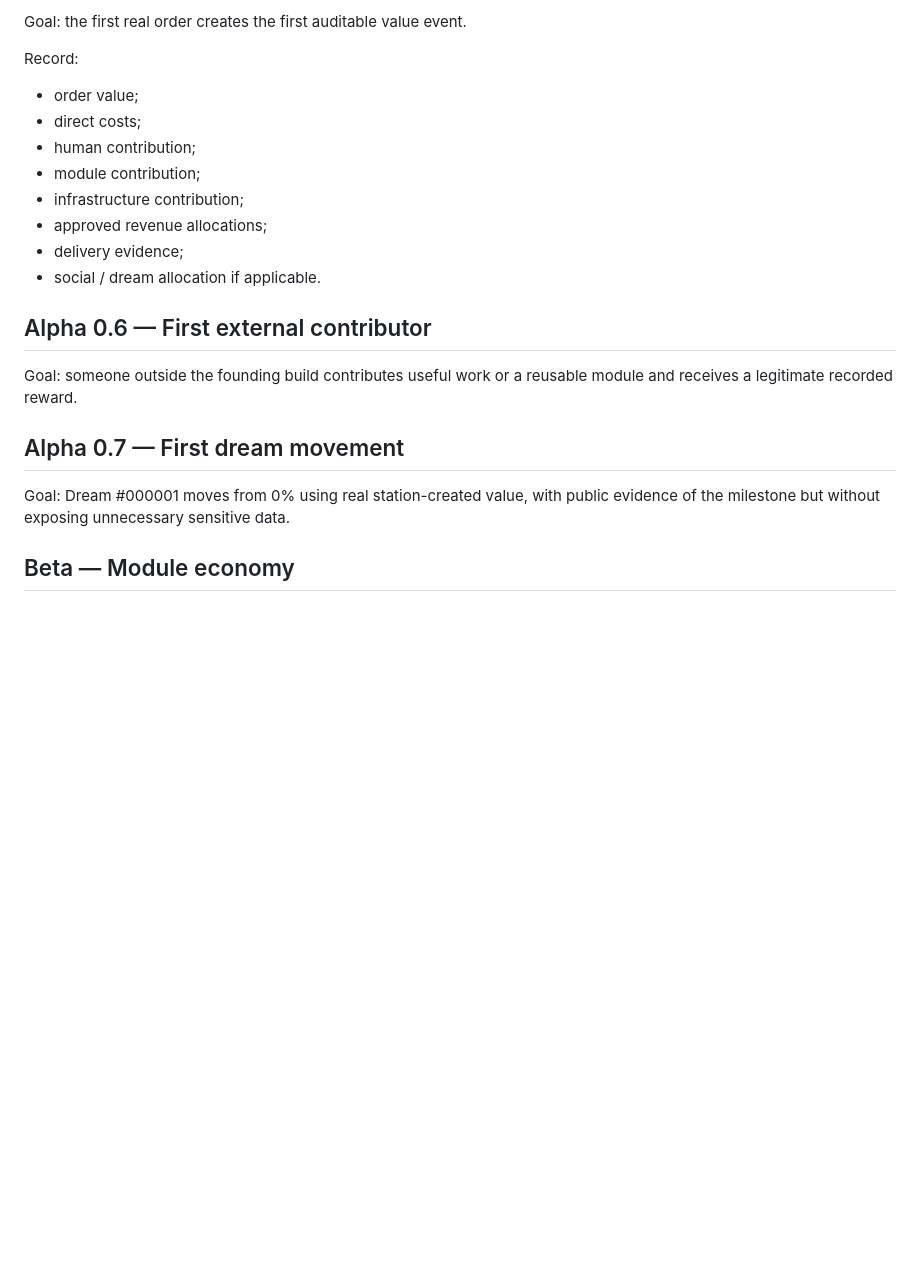
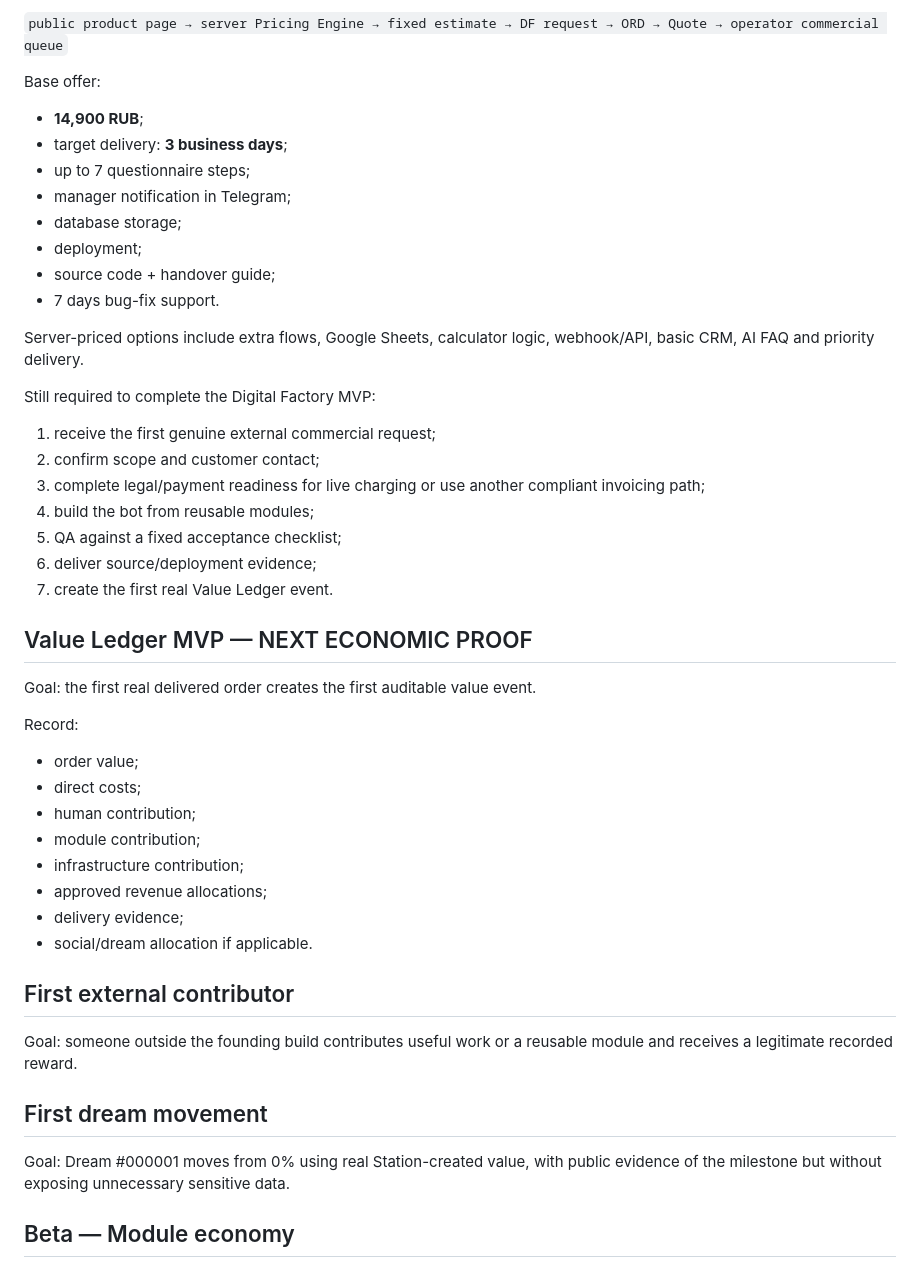
Before and after one commit to Dinozavr41/station-for-humanity, a Markdown page: ROADMAP.md, the part around one of its changes. GitHub-like rendering; blank space fills up the shorter version.

```diff
--- a/ROADMAP.md
+++ b/ROADMAP.md
@@ -58,5 +74,32 @@ Required loop:
 
-Goal: the first real order creates the first auditable value event.
+`public product page → server Pricing Engine → fixed estimate → DF request → ORD → Quote → operator commercial queue`
+
+Base offer:
+
+- **14,900 RUB**;
+- target delivery: **3 business days**;
+- up to 7 questionnaire steps;
+- manager notification in Telegram;
+- database storage;
+- deployment;
+- source code + handover guide;
+- 7 days bug-fix support.
+
+Server-priced options include extra flows, Google Sheets, calculator logic, webhook/API, basic CRM, AI FAQ and priority delivery.
+
+Still required to complete the Digital Factory MVP:
+
+1. receive the first genuine external commercial request;
+2. confirm scope and customer contact;
+3. complete legal/payment readiness for live charging or use another compliant invoicing path;
+4. build the bot from reusable modules;
+5. QA against a fixed acceptance checklist;
+6. deliver source/deployment evidence;
+7. create the first real Value Ledger event.
+
+## Value Ledger MVP — NEXT ECONOMIC PROOF
+
+Goal: the first real delivered order creates the first auditable value event.
 
 Record:
 
@@ -67,15 +110,15 @@ Record:
 - infrastructure contribution;
 - approved revenue allocations;
 - delivery evidence;
-- social / dream allocation if applicable.
+- social/dream allocation if applicable.
 
-## Alpha 0.6 — First external contributor
+## First external contributor
 
 Goal: someone outside the founding build contributes useful work or a reusable module and receives a legitimate recorded reward.
 
-## Alpha 0.7 — First dream movement
+## First dream movement
 
-Goal: Dream #000001 moves from 0% using real station-created value, with public evidence of the milestone but without exposing unnecessary sensitive data.
+Goal: Dream #000001 moves from 0% using real Station-created value, with public evidence of the milestone but without exposing unnecessary sensitive data.
 
 ## Beta — Module economy
 
```
Also changed, not shown: other parts of ROADMAP.md (+43 -27 lines).
